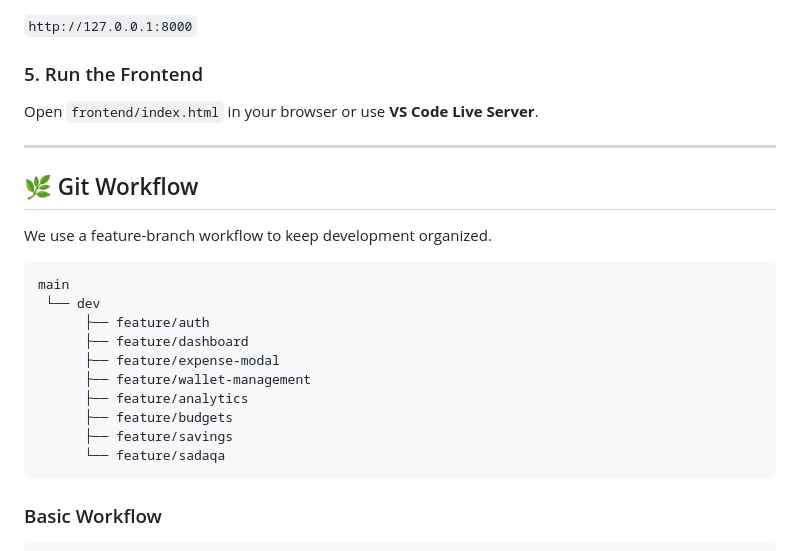
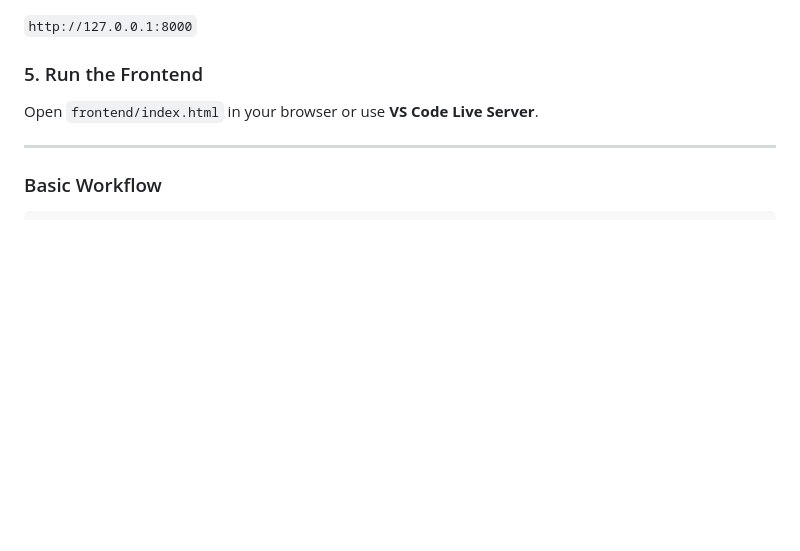
Before and after one commit to smhasiburrahman/Expense-Tracker, a Markdown page: README.md, the part around one of its changes. Rendered like a GitHub page; blank space fills up the shorter version.

````diff
--- a/README.md
+++ b/README.md
@@ -105,23 +105,6 @@ Open `frontend/index.html` in your browser or use **VS Code Live Server**.
 
 ---
 
-## 🌿 Git Workflow
-
-We use a feature-branch workflow to keep development organized.
-
-```text
-main
- └── dev
-      ├── feature/auth
-      ├── feature/dashboard
-      ├── feature/expense-modal
-      ├── feature/wallet-management
-      ├── feature/analytics
-      ├── feature/budgets
-      ├── feature/savings
-      └── feature/sadaqa
-```
-
 ### Basic Workflow
 
 ```bash
````
Also changed, not shown: other parts of README.md (+1 -1 lines).
